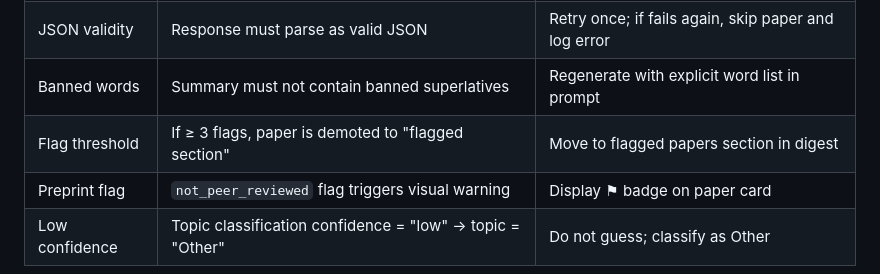
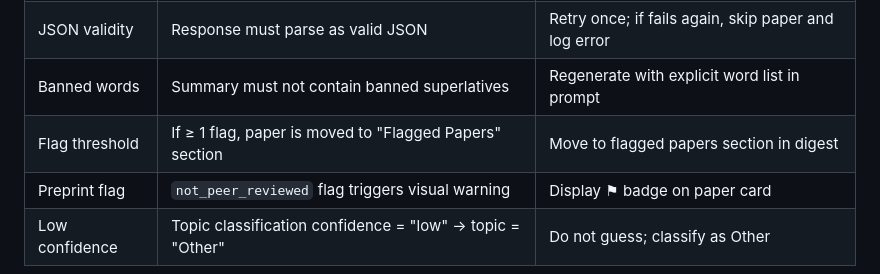
Before and after one commit to mmichalowski/NAIL-website, a Markdown page: docs/NI_BiWeekly_Prompt_Spec.md, the part around the change. Drawn GitHub-style.

```diff
--- a/docs/NI_BiWeekly_Prompt_Spec.md
+++ b/docs/NI_BiWeekly_Prompt_Spec.md
@@ -125,7 +125,7 @@ These rules are applied in code after the API call, before publication:
 | Word count | Summary must be 20–75 words | Regenerate with stricter length instruction |
 | JSON validity | Response must parse as valid JSON | Retry once; if fails again, skip paper and log error |
 | Banned words | Summary must not contain banned superlatives | Regenerate with explicit word list in prompt |
-| Flag threshold | If ≥ 3 flags, paper is demoted to "flagged section" | Move to flagged papers section in digest |
+| Flag threshold | If ≥ 1 flag, paper is moved to "Flagged Papers" section | Move to flagged papers section in digest |
 | Preprint flag | `not_peer_reviewed` flag triggers visual warning | Display ⚑ badge on paper card |
 | Low confidence | Topic classification confidence = "low" → topic = "Other" | Do not guess; classify as Other |
 
```
